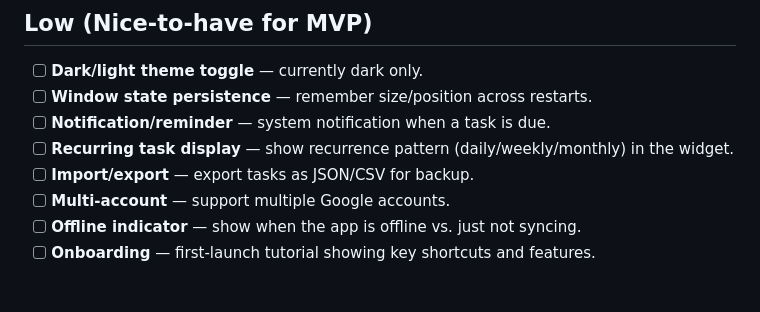
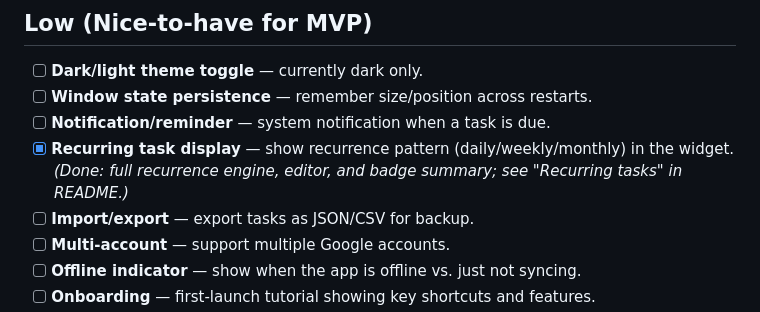
Before and after one commit to IllyaYalovyy/axiotask, a Markdown page: PRODUCT_GAPS.md, the part around the change. Rendered like a GitHub page; blank space fills up the shorter version.

```diff
--- a/PRODUCT_GAPS.md
+++ b/PRODUCT_GAPS.md
@@ -38,7 +38,7 @@
 - [ ] **Dark/light theme toggle** — currently dark only.
 - [ ] **Window state persistence** — remember size/position across restarts.
 - [ ] **Notification/reminder** — system notification when a task is due.
-- [ ] **Recurring task display** — show recurrence pattern (daily/weekly/monthly) in the widget.
+- [x] **Recurring task display** — show recurrence pattern (daily/weekly/monthly) in the widget. *(Done: full recurrence engine, editor, and badge summary; see "Recurring tasks" in README.)*
 - [ ] **Import/export** — export tasks as JSON/CSV for backup.
 - [ ] **Multi-account** — support multiple Google accounts.
 - [ ] **Offline indicator** — show when the app is offline vs. just not syncing.
```
Also changed, not shown: README.md (+25 -0 lines).
